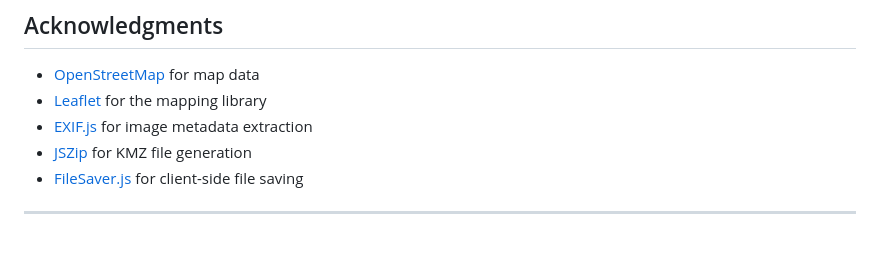
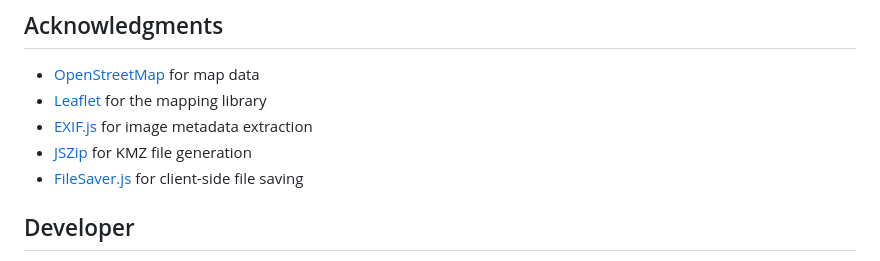
Before and after one commit to cpickett101/FieldResearchApp, a Markdown page: README.md, the part around the change printed below. Drawn GitHub-style.

```diff
--- a/README.md
+++ b/README.md
@@ -92,5 +92,5 @@ This project is licensed under the MIT License - see the LICENSE file for detail
 - [JSZip](https://stuk.github.io/jszip/) for KMZ file generation
 - [FileSaver.js](https://github.com/eligrey/FileSaver.js/) for client-side file saving
 
----
+## Developer
 
```
Also changed, not shown: other parts of README.md (+1 -1 lines).
